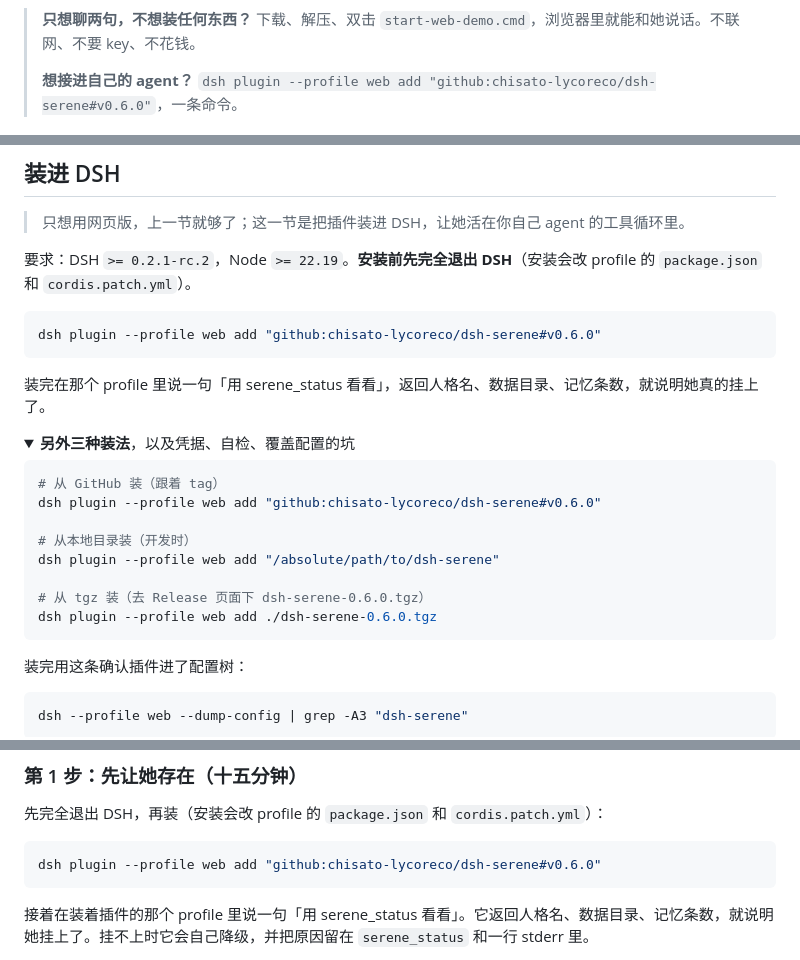
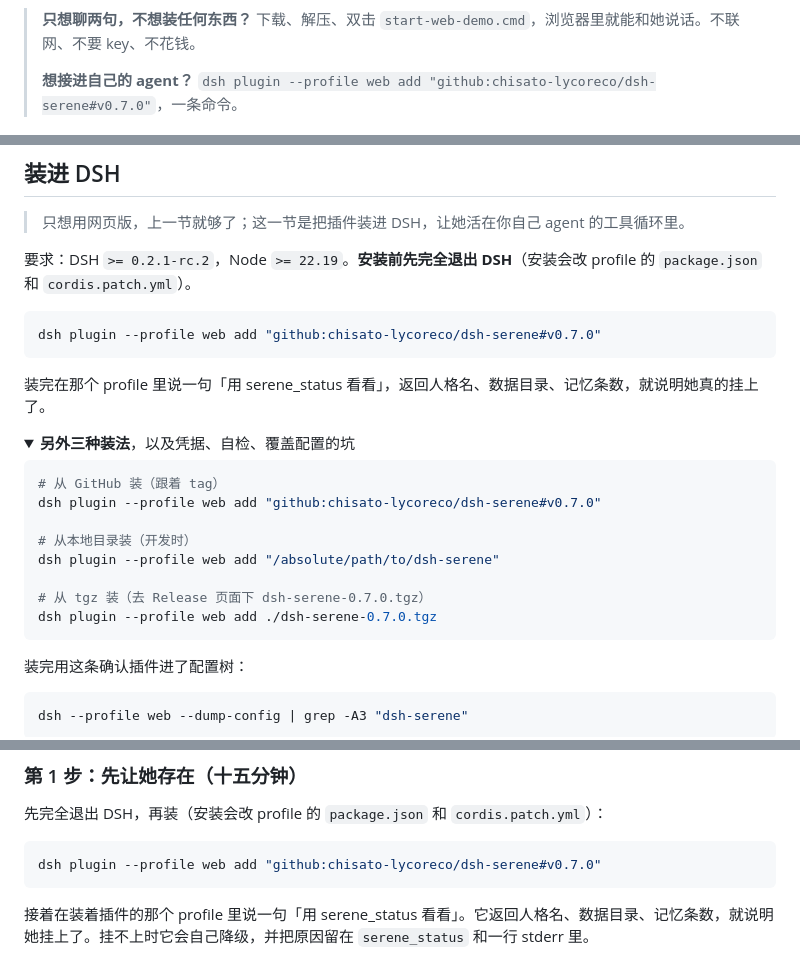
Before and after one commit to chisato-lycoreco/dsh-serene, a Markdown page: README.md, 3 parts joined by grey strips. Drawn GitHub-style; folded sections open.

````diff
--- a/README.md
+++ b/README.md
@@ -17,7 +17,7 @@
 > **只想聊两句，不想装任何东西？**
 > 下载、解压、双击 `start-web-demo.cmd`，浏览器里就能和她说话。不联网、不要 key、不花钱。
 >
-> **想接进自己的 agent？** `dsh plugin --profile web add "github:chisato-lycoreco/dsh-serene#v0.6.0"`，一条命令。
+> **想接进自己的 agent？** `dsh plugin --profile web add "github:chisato-lycoreco/dsh-serene#v0.7.0"`，一条命令。
 
 <img src="https://raw.githubusercontent.com/chisato-lycoreco/dsh-serene/main/docs/screenshots/01-chat.png" alt="网页版：左边是对话，右边是她的此刻、情绪和她记得的事" width="900">
 
@@ -400,7 +400,7 @@ macOS / Linux 把前面换成 `~/.dsh/plugins/dsh-serene/`。
 要求：DSH `>= 0.2.1-rc.2`，Node `>= 22.19`。**安装前先完全退出 DSH**（安装会改 profile 的 `package.json` 和 `cordis.patch.yml`）。
 
 ```bash
-dsh plugin --profile web add "github:chisato-lycoreco/dsh-serene#v0.6.0"
+dsh plugin --profile web add "github:chisato-lycoreco/dsh-serene#v0.7.0"
 ```
 
 装完在那个 profile 里说一句「用 serene_status 看看」，返回人格名、数据目录、记忆条数，就说明她真的挂上了。
@@ -410,13 +410,13 @@ dsh plugin --profile web add "github:chisato-lycoreco/dsh-serene#v0.6.0"
 
 ```bash
 # 从 GitHub 装（跟着 tag）
-dsh plugin --profile web add "github:chisato-lycoreco/dsh-serene#v0.6.0"
+dsh plugin --profile web add "github:chisato-lycoreco/dsh-serene#v0.7.0"
 
 # 从本地目录装（开发时）
 dsh plugin --profile web add "/absolute/path/to/dsh-serene"
 
-# 从 tgz 装（去 Release 页面下 dsh-serene-0.6.0.tgz）
-dsh plugin --profile web add ./dsh-serene-0.6.0.tgz
+# 从 tgz 装（去 Release 页面下 dsh-serene-0.7.0.tgz）
+dsh plugin --profile web add ./dsh-serene-0.7.0.tgz
 ```
 
 装完用这条确认插件进了配置树：
@@ -548,7 +548,7 @@ flowchart LR
 先完全退出 DSH，再装（安装会改 profile 的 `package.json` 和 `cordis.patch.yml`）：
 
 ```bash
-dsh plugin --profile web add "github:chisato-lycoreco/dsh-serene#v0.6.0"
+dsh plugin --profile web add "github:chisato-lycoreco/dsh-serene#v0.7.0"
 ```
 
 接着在装着插件的那个 profile 里说一句「用 serene_status 看看」。它返回人格名、数据目录、记忆条数，就说明她挂上了。挂不上时它会自己降级，并把原因留在 `serene_status` 和一行 stderr 里。
````
Also changed, not shown: README.en.md (+6 -6 lines).
